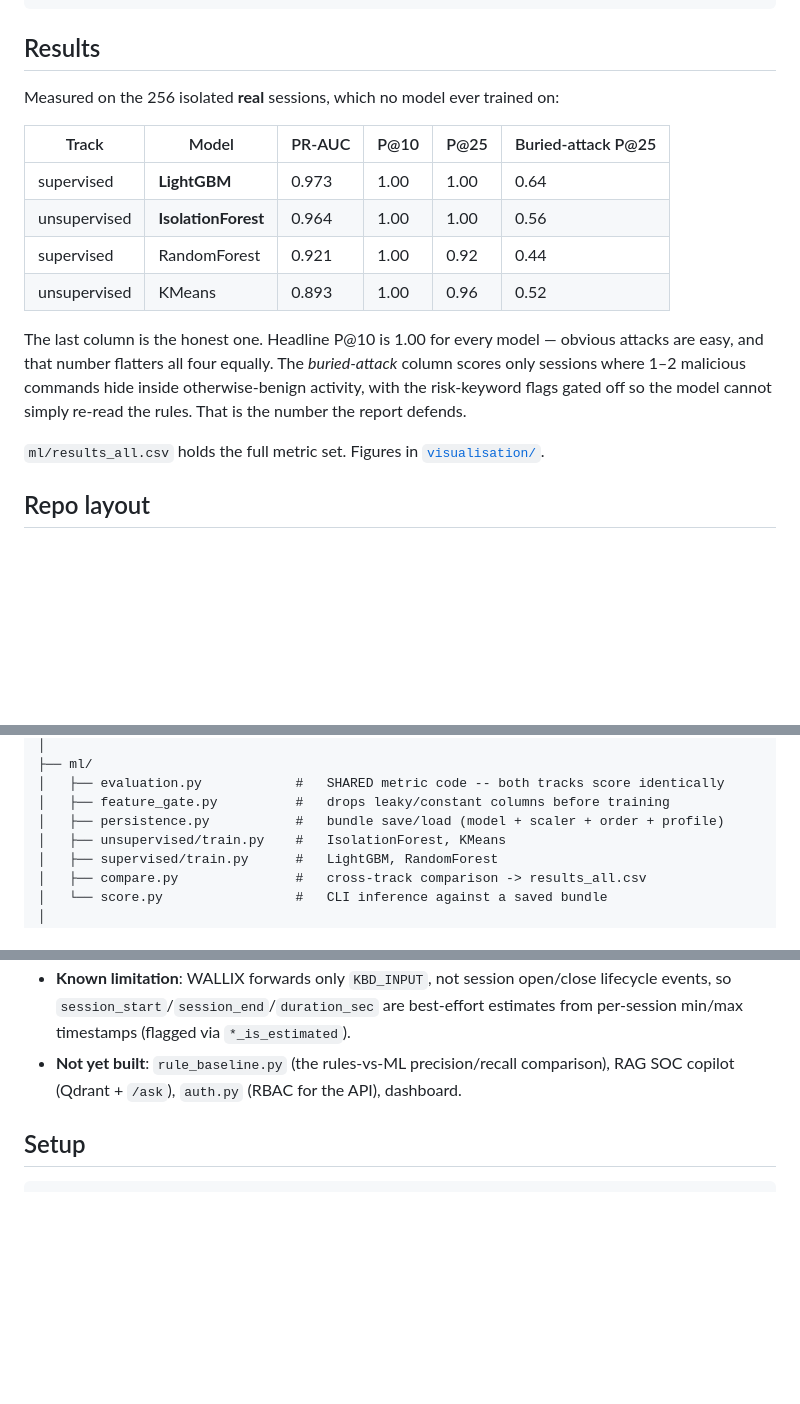
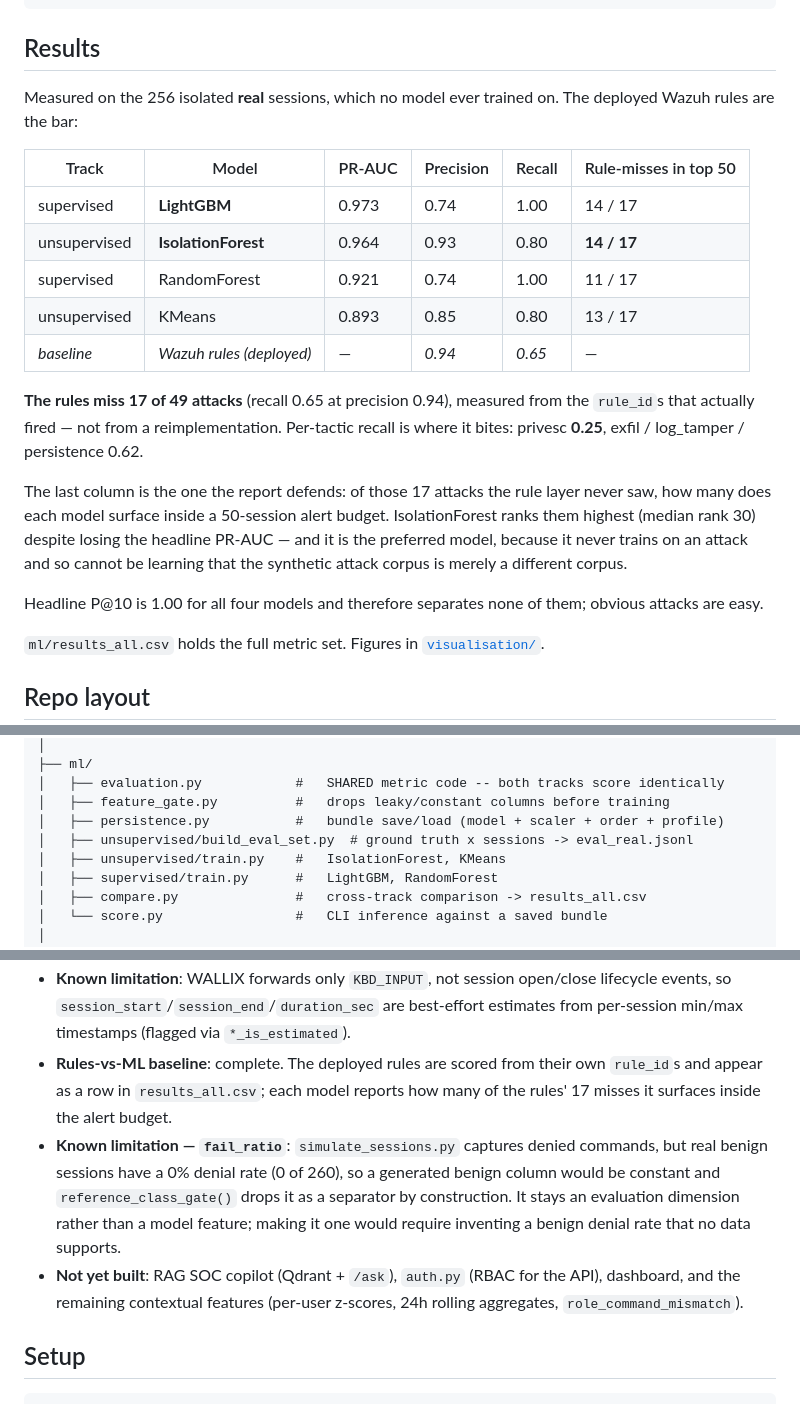
Before and after one commit to wassimxcx52/PAM-Anomaly-detection-, a Markdown page: README.md, 3 parts joined by grey strips. GitHub-like rendering; blank space fills up the shorter version.

```diff
--- a/README.md
+++ b/README.md
@@ -59,20 +59,30 @@ dataset_generation/   curate → calibrate → weight → generate synthetic tra
 
 ## Results
 
-Measured on the 256 isolated **real** sessions, which no model ever trained on:
+Measured on the 256 isolated **real** sessions, which no model ever trained on.
+The deployed Wazuh rules are the bar:
 
-| Track | Model | PR-AUC | P@10 | P@25 | Buried-attack P@25 |
+| Track | Model | PR-AUC | Precision | Recall | Rule-misses in top 50 |
 |---|---|---|---|---|---|
-| supervised | **LightGBM** | 0.973 | 1.00 | 1.00 | 0.64 |
-| unsupervised | **IsolationForest** | 0.964 | 1.00 | 1.00 | 0.56 |
-| supervised | RandomForest | 0.921 | 1.00 | 0.92 | 0.44 |
-| unsupervised | KMeans | 0.893 | 1.00 | 0.96 | 0.52 |
+| supervised | **LightGBM** | 0.973 | 0.74 | 1.00 | 14 / 17 |
+| unsupervised | **IsolationForest** | 0.964 | 0.93 | 0.80 | **14 / 17** |
+| supervised | RandomForest | 0.921 | 0.74 | 1.00 | 11 / 17 |
+| unsupervised | KMeans | 0.893 | 0.85 | 0.80 | 13 / 17 |
+| *baseline* | *Wazuh rules (deployed)* | — | *0.94* | *0.65* | — |
 
-The last column is the honest one. Headline P@10 is 1.00 for every model —
-obvious attacks are easy, and that number flatters all four equally. The
-*buried-attack* column scores only sessions where 1–2 malicious commands hide
-inside otherwise-benign activity, with the risk-keyword flags gated off so the
-model cannot simply re-read the rules. That is the number the report defends.
+**The rules miss 17 of 49 attacks** (recall 0.65 at precision 0.94), measured
+from the `rule_id`s that actually fired — not from a reimplementation. Per-tactic
+recall is where it bites: privesc **0.25**, exfil / log_tamper / persistence 0.62.
+
+The last column is the one the report defends: of those 17 attacks the rule layer
+never saw, how many does each model surface inside a 50-session alert budget.
+IsolationForest ranks them highest (median rank 30) despite losing the headline
+PR-AUC — and it is the preferred model, because it never trains on an attack and
+so cannot be learning that the synthetic attack corpus is merely a different
+corpus.
+
+Headline P@10 is 1.00 for all four models and therefore separates none of them;
+obvious attacks are easy.
 
 `ml/results_all.csv` holds the full metric set. Figures in
 [`visualisation/`](visualisation/).
@@ -110,6 +120,7 @@ model cannot simply re-read the rules. That is the number the report defends.
 │   ├── evaluation.py            #   SHARED metric code -- both tracks score identically
 │   ├── feature_gate.py          #   drops leaky/constant columns before training
 │   ├── persistence.py           #   bundle save/load (model + scaler + order + profile)
+│   ├── unsupervised/build_eval_set.py  # ground truth x sessions -> eval_real.jsonl
 │   ├── unsupervised/train.py    #   IsolationForest, KMeans
 │   ├── supervised/train.py      #   LightGBM, RandomForest
 │   ├── compare.py               #   cross-track comparison -> results_all.csv
@@ -153,9 +164,18 @@ model cannot simply re-read the rules. That is the number the report defends.
 - **Known limitation**: WALLIX forwards only `KBD_INPUT`, not session open/close
   lifecycle events, so `session_start`/`session_end`/`duration_sec` are best-effort
   estimates from per-session min/max timestamps (flagged via `*_is_estimated`).
-- **Not yet built**: `rule_baseline.py` (the rules-vs-ML precision/recall
-  comparison), RAG SOC copilot (Qdrant + `/ask`), `auth.py` (RBAC for the API),
-  dashboard.
+- **Rules-vs-ML baseline**: complete. The deployed rules are scored from their
+  own `rule_id`s and appear as a row in `results_all.csv`; each model reports how
+  many of the rules' 17 misses it surfaces inside the alert budget.
+- **Known limitation — `fail_ratio`**: `simulate_sessions.py` captures denied
+  commands, but real benign sessions have a 0% denial rate (0 of 260), so a
+  generated benign column would be constant and `reference_class_gate()` drops it
+  as a separator by construction. It stays an evaluation dimension rather than a
+  model feature; making it one would require inventing a benign denial rate that
+  no data supports.
+- **Not yet built**: RAG SOC copilot (Qdrant + `/ask`), `auth.py` (RBAC for the
+  API), dashboard, and the remaining contextual features (per-user z-scores,
+  24h rolling aggregates, `role_command_mismatch`).
 
 ## Setup
 
```
Also changed, not shown: other parts of README.md (+1 -0 lines), docs/decision_log.md (+63 -0 lines).
